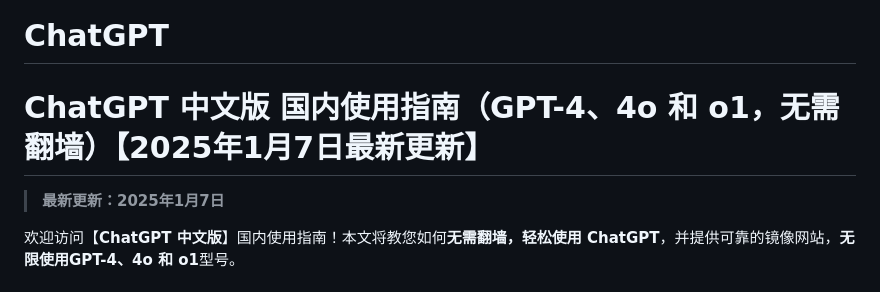
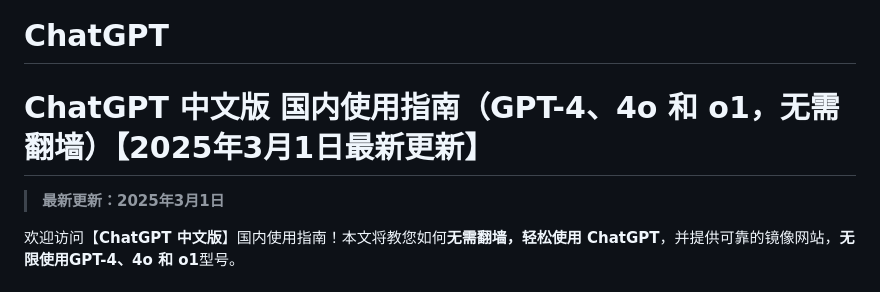
Before and after one commit to chatgpt-site/ChatGPT, a Markdown page: README.md, the part around the change. Rendered like a GitHub page.

```diff
--- a/README.md
+++ b/README.md
@@ -1,8 +1,8 @@
 # ChatGPT
 
-# ChatGPT 中文版 国内使用指南（GPT-4、4o 和 o1，无需翻墙）【2025年1月7日最新更新】
+# ChatGPT 中文版 国内使用指南（GPT-4、4o 和 o1，无需翻墙）【2025年3月1日最新更新】
 
-> **最新更新：2025年1月7日**
+> **最新更新：2025年3月1日**
 
 欢迎访问【**ChatGPT 中文版**】国内使用指南！本文将教您如何**无需翻墙，轻松使用 ChatGPT**，并提供可靠的镜像网站，**无限使用GPT-4、4o 和 o1**型号。
 
```
